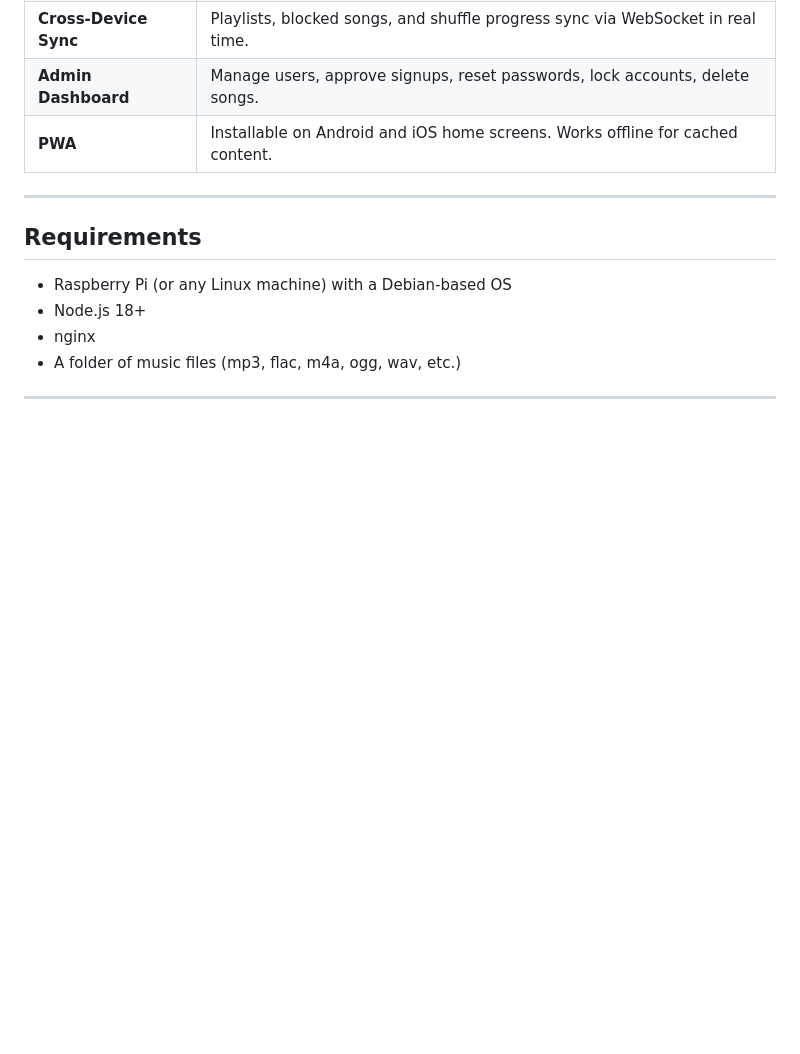
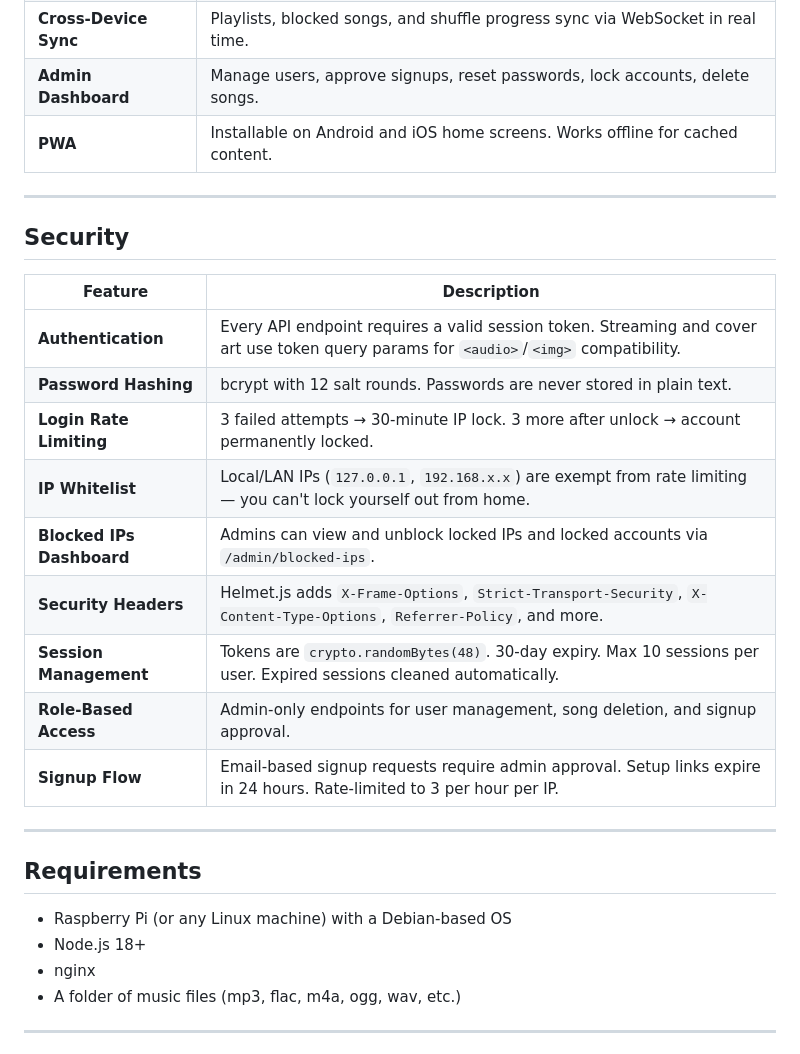
Before and after one commit to L5Diy/L5Music, a Markdown page: README.md, the part around the change. Rendered like a GitHub page; blank space fills up the shorter version.

Commit message:
Add Security section to README

```diff
--- a/README.md
+++ b/README.md
@@ -59,6 +59,22 @@ The installer will walk you through setting up the backend and frontend. Pick op
 | **Cross-Device Sync** | Playlists, blocked songs, and shuffle progress sync via WebSocket in real time. |
 | **Admin Dashboard** | Manage users, approve signups, reset passwords, lock accounts, delete songs. |
 | **PWA** | Installable on Android and iOS home screens. Works offline for cached content. |
+
+---
+
+## Security
+
+| Feature | Description |
+|---------|-------------|
+| **Authentication** | Every API endpoint requires a valid session token. Streaming and cover art use token query params for `<audio>`/`<img>` compatibility. |
+| **Password Hashing** | bcrypt with 12 salt rounds. Passwords are never stored in plain text. |
+| **Login Rate Limiting** | 3 failed attempts → 30-minute IP lock. 3 more after unlock → account permanently locked. |
+| **IP Whitelist** | Local/LAN IPs (`127.0.0.1`, `192.168.x.x`) are exempt from rate limiting — you can't lock yourself out from home. |
+| **Blocked IPs Dashboard** | Admins can view and unblock locked IPs and locked accounts via `/admin/blocked-ips`. |
+| **Security Headers** | Helmet.js adds `X-Frame-Options`, `Strict-Transport-Security`, `X-Content-Type-Options`, `Referrer-Policy`, and more. |
+| **Session Management** | Tokens are `crypto.randomBytes(48)`. 30-day expiry. Max 10 sessions per user. Expired sessions cleaned automatically. |
+| **Role-Based Access** | Admin-only endpoints for user management, song deletion, and signup approval. |
+| **Signup Flow** | Email-based signup requests require admin approval. Setup links expire in 24 hours. Rate-limited to 3 per hour per IP. |
 
 ---
 
```
